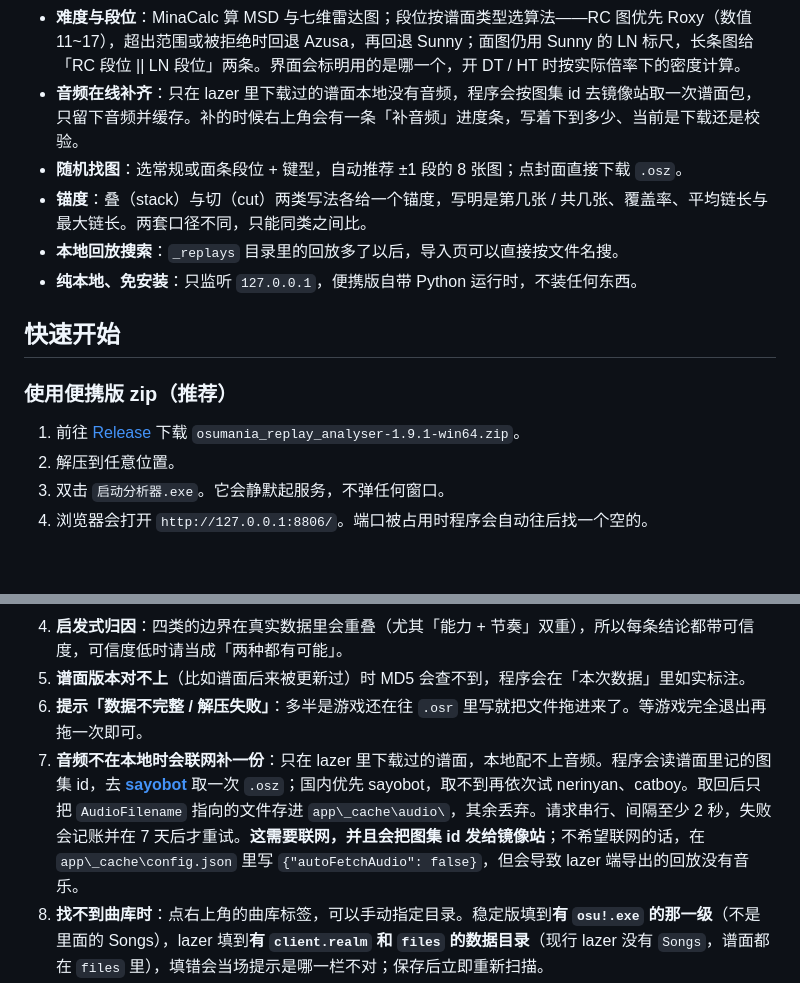
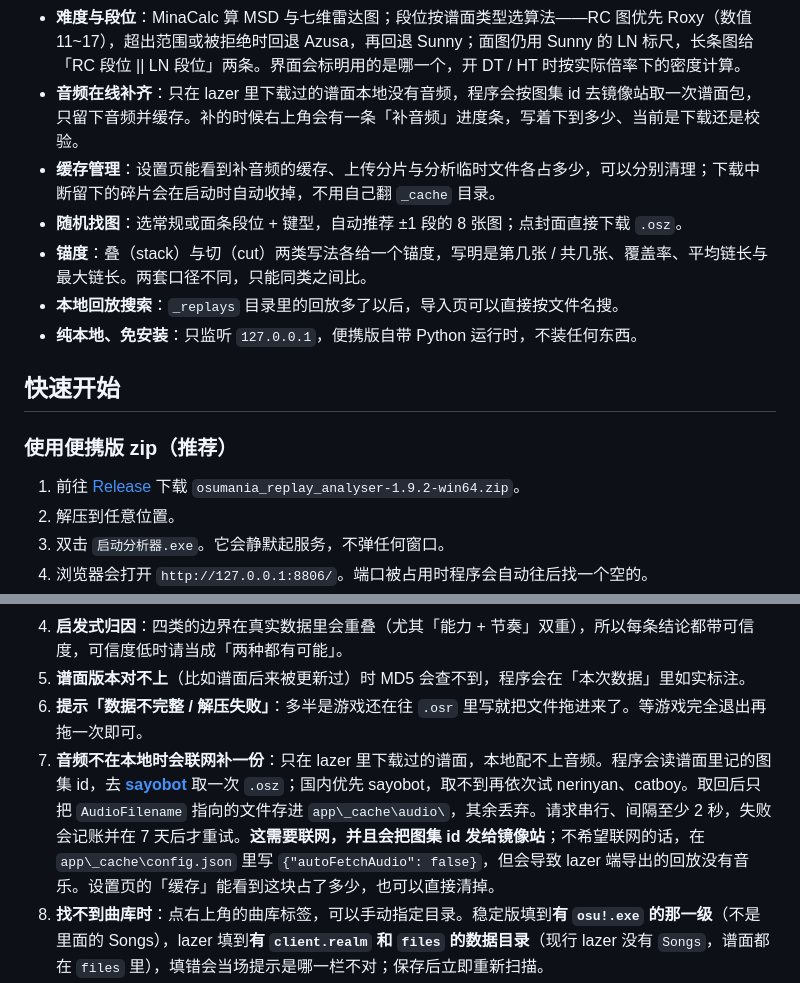
Before and after one commit to SWt0619/osumania4k_replay_analyser, a Markdown page: README.md, 2 parts joined by grey strips. Drawn GitHub-style; blank space fills up the shorter version.

Commit message:
1.9.2 说明同步到 1.9.1：包名、导出命名与 B50 跳转；说明同步到 1.9.2…
涉及 1 个文件：
  README.md

```diff
--- a/README.md
+++ b/README.md
@@ -49,6 +49,7 @@
 - **快捷导入**：打完按 `Alt + F5`，直接分析「刚刚导出的那份回放」，不用翻文件夹，也不用拖文件。快捷键可以在设置里改或留空关掉。
 - **难度与段位**：MinaCalc 算 MSD 与七维雷达图；段位按谱面类型选算法——RC 图优先 Roxy（数值 11~17），超出范围或被拒绝时回退 Azusa，再回退 Sunny；面图仍用 Sunny 的 LN 标尺，长条图给「RC 段位 || LN 段位」两条。界面会标明用的是哪一个，开 DT / HT 时按实际倍率下的密度计算。
 - **音频在线补齐**：只在 lazer 里下载过的谱面本地没有音频，程序会按图集 id 去镜像站取一次谱面包，只留下音频并缓存。补的时候右上角会有一条「补音频」进度条，写着下到多少、当前是下载还是校验。
+- **缓存管理**：设置页能看到补音频的缓存、上传分片与分析临时文件各占多少，可以分别清理；下载中断留下的碎片会在启动时自动收掉，不用自己翻 `_cache` 目录。
 - **随机找图**：选常规或面条段位 + 键型，自动推荐 ±1 段的 8 张图；点封面直接下载 `.osz`。
 - **锚度**：叠（stack）与切（cut）两类写法各给一个锚度，写明是第几张 / 共几张、覆盖率、平均链长与最大链长。两套口径不同，只能同类之间比。
 - **本地回放搜索**：`_replays` 目录里的回放多了以后，导入页可以直接按文件名搜。
@@ -59,7 +60,7 @@
 
 ### 使用便携版 zip（推荐）
 
-1. 前往 [Release](https://github.com/SWt0619/osumania4k_replay_analyser/releases/latest) 下载 `osumania_replay_analyser-1.9.1-win64.zip`。
+1. 前往 [Release](https://github.com/SWt0619/osumania4k_replay_analyser/releases/latest) 下载 `osumania_replay_analyser-1.9.2-win64.zip`。
 2. 解压到任意位置。
 3. 双击 `启动分析器.exe`。它会静默起服务，不弹任何窗口。
 4. 浏览器会打开 `http://127.0.0.1:8806/`。端口被占用时程序会自动往后找一个空的。
@@ -187,7 +188,7 @@
 4. **启发式归因**：四类的边界在真实数据里会重叠（尤其「能力 + 节奏」双重），所以每条结论都带可信度，可信度低时请当成「两种都有可能」。
 5. **谱面版本对不上**（比如谱面后来被更新过）时 MD5 会查不到，程序会在「本次数据」里如实标注。
 6. **提示「数据不完整 / 解压失败」**：多半是游戏还在往 `.osr` 里写就把文件拖进来了。等游戏完全退出再拖一次即可。
-7. **音频不在本地时会联网补一份**：只在 lazer 里下载过的谱面，本地配不上音频。程序会读谱面里记的图集 id，去 **[sayobot](https://osu.sayobot.cn)** 取一次 `.osz`；国内优先 sayobot，取不到再依次试 nerinyan、catboy。取回后只把 `AudioFilename` 指向的文件存进 `app\_cache\audio\`，其余丢弃。请求串行、间隔至少 2 秒，失败会记账并在 7 天后才重试。**这需要联网，并且会把图集 id 发给镜像站**；不希望联网的话，在 `app\_cache\config.json` 里写 `{"autoFetchAudio": false}`，但会导致 lazer 端导出的回放没有音乐。
+7. **音频不在本地时会联网补一份**：只在 lazer 里下载过的谱面，本地配不上音频。程序会读谱面里记的图集 id，去 **[sayobot](https://osu.sayobot.cn)** 取一次 `.osz`；国内优先 sayobot，取不到再依次试 nerinyan、catboy。取回后只把 `AudioFilename` 指向的文件存进 `app\_cache\audio\`，其余丢弃。请求串行、间隔至少 2 秒，失败会记账并在 7 天后才重试。**这需要联网，并且会把图集 id 发给镜像站**；不希望联网的话，在 `app\_cache\config.json` 里写 `{"autoFetchAudio": false}`，但会导致 lazer 端导出的回放没有音乐。设置页的「缓存」能看到这块占了多少，也可以直接清掉。
 8. **找不到曲库时**：点右上角的曲库标签，可以手动指定目录。稳定版填到**有 `osu!.exe` 的那一级**（不是里面的 Songs），lazer 填到**有 `client.realm` 和 `files` 的数据目录**（现行 lazer 没有 `Songs`，谱面都在 `files` 里），填错会当场提示是哪一栏不对；保存后立即重新扫描。
 9. **只支持 osu!mania 4K**：试图导入其他键数 / 其他模式的谱面都会被拒绝。
 10. **同一时间只会跑一个实例**：再点一次 `启动分析器.exe`，如果已经有一个在跑，会直接打开它的页面然后退出。要停就点 `停止分析器.exe`。
```
